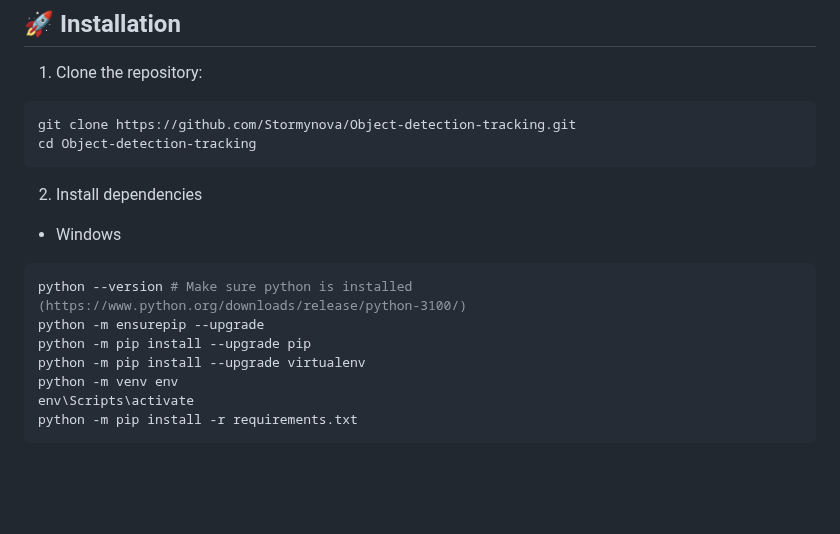
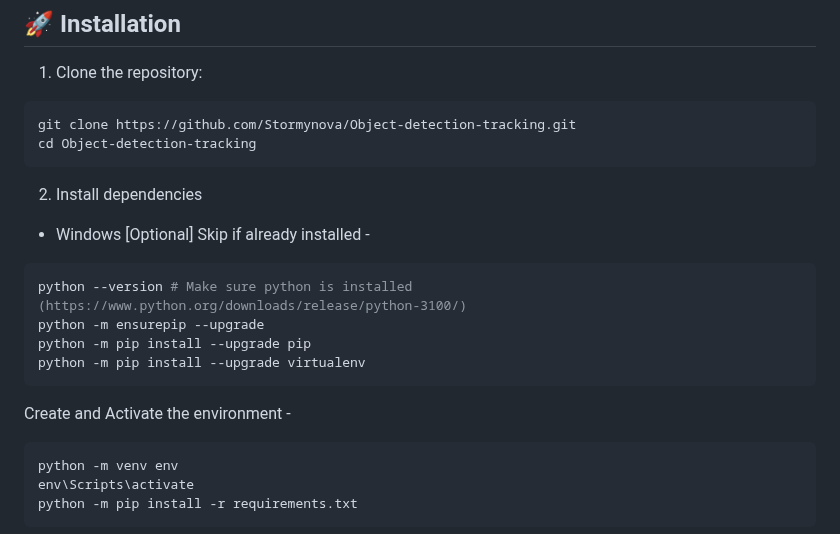
Before and after one commit to Stormynova/Yolo-v11-Object-Detection-Tracking, a Markdown page: README.md, the part around the change. GitHub-like rendering; blank space fills up the shorter version.

````diff
--- a/README.md
+++ b/README.md
@@ -41,11 +41,15 @@ cd Object-detection-tracking
 
 2. Install dependencies
 - Windows
+[Optional] Skip if already installed -
 ```bash
 python --version # Make sure python is installed (https://www.python.org/downloads/release/python-3100/)
 python -m ensurepip --upgrade
 python -m pip install --upgrade pip
 python -m pip install --upgrade virtualenv
+```
+Create and Activate the environment -
+```bash
 python -m venv env
 env\Scripts\activate
 python -m pip install -r requirements.txt
````
